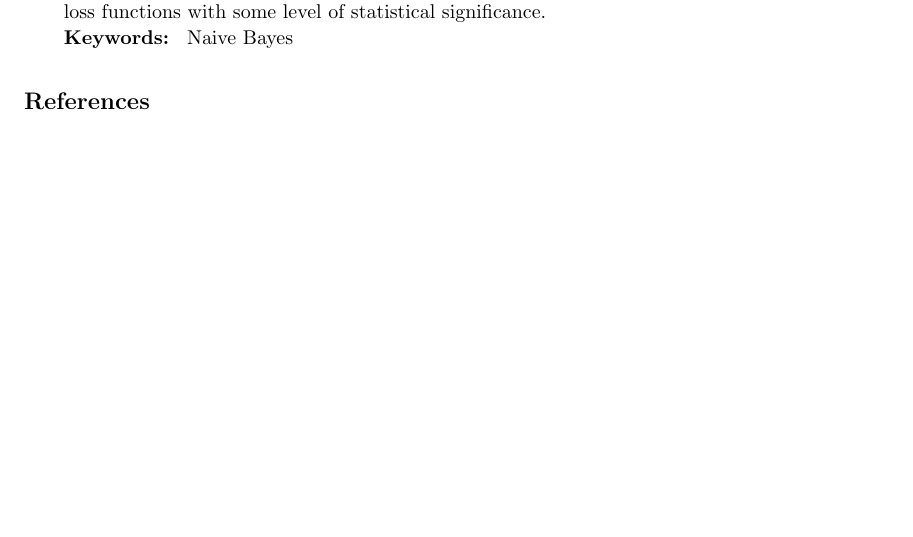
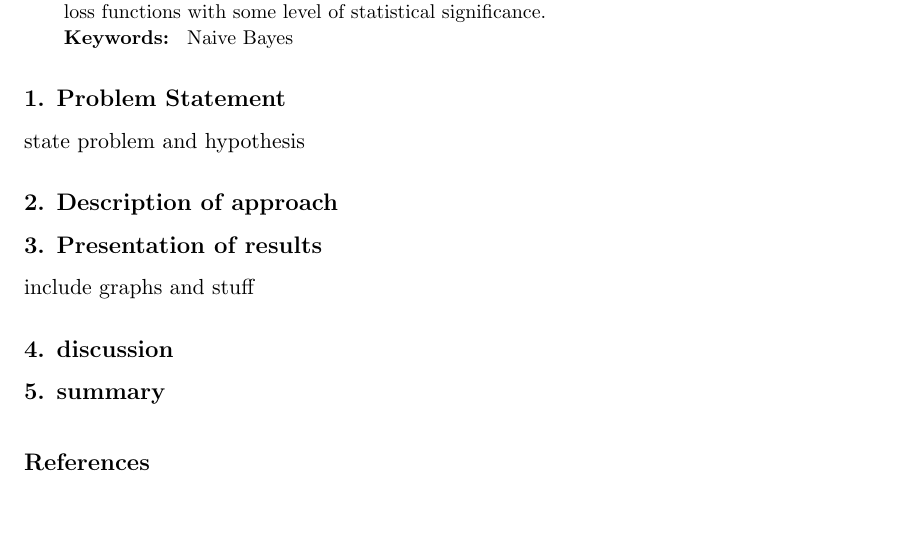
Before and after one commit to WesRobbins/fall2020-ML, a LaTeX paper (proj1/paper/proj1.tex): part of the page, cut so that both start at the same text. Compiled offline with pdfLaTeX.

Commit message:
finish template

```diff
--- a/proj1/paper/proj1.tex
+++ b/proj1/paper/proj1.tex
@@ -59,6 +59,17 @@ level of statistical significance.
   Naive Bayes
 \end{keywords}
 
+\section{Problem Statement}
+state problem and hypothesis
+
+\section{Description of approach}
+
+\section{Presentation of results}
+include graphs and stuff
+
+\section{discussion}
+
+\section{summary}
 
 \vskip 0.2in
 \bibliography{sample}
```
Also changed, not shown: proj1/paper/proj1.pdf, 3 other files.
